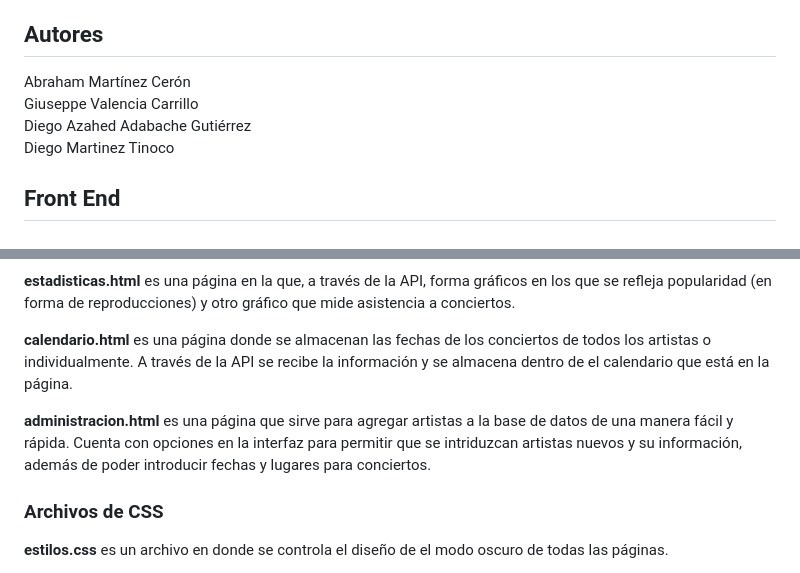
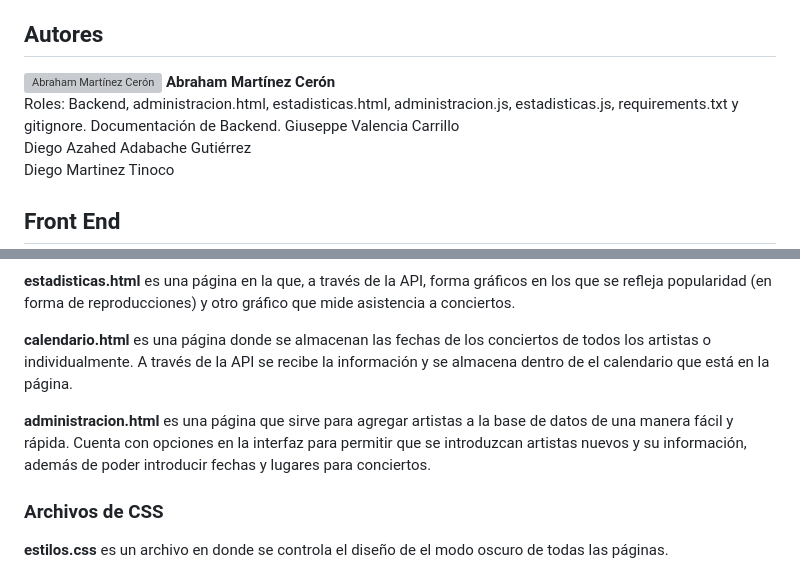
Before and after one commit to AbrahamRafa15/Proyecto1DW, a Markdown page: README.md, 2 parts joined by grey strips. Drawn GitHub-style; grey boxes are pictures that could not be loaded.

Commit message:
Actualizar README con mi foto y roles

```diff
--- a/README.md
+++ b/README.md
@@ -5,7 +5,9 @@ El proyecto utiliza un backend realizado con **FastAPI** y un frontend con HTML,
 
 ## Autores
 
-Abraham Martínez Cerón
+![Abraham Martínez Cerón](/Imagenes/AbrahamMC.png)
+**Abraham Martínez Cerón**
+Roles: Backend, administracion.html, estadisticas.html, administracion.js, estadisticas.js, requirements.txt y gitignore. Documentación de Backend.
 Giuseppe Valencia Carrillo
 Diego Azahed Adabache Gutiérrez
 Diego Martinez Tinoco
@@ -37,7 +39,7 @@ Proyecto1DW/
 
 **calendario.html** es una página donde se almacenan las fechas de los conciertos de todos los artistas o individualmente. A través de la API se recibe la información y se almacena dentro de el calendario que está en la página.
 
-**administracion.html** es una página que sirve para agregar artistas a la base de datos de una manera fácil y rápida. Cuenta con opciones en la interfaz para permitir que se intriduzcan artistas nuevos y su información, además de poder introducir fechas y lugares para conciertos.
+**administracion.html** es una página que sirve para agregar artistas a la base de datos de una manera fácil y rápida. Cuenta con opciones en la interfaz para permitir que se introduzcan artistas nuevos y su información, además de poder introducir fechas y lugares para conciertos.
 
 ### Archivos de CSS
 
```
